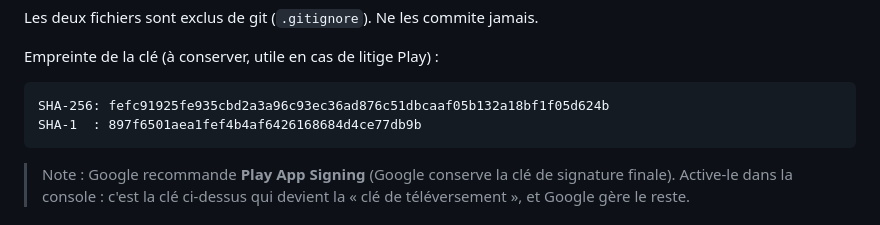
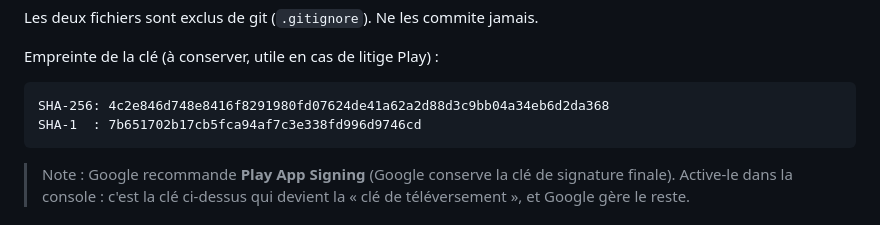
Before and after one commit to ZaccariaDev/street-medics-app, a Markdown page: PUBLISHING.md, the part around the change. Rendered like a GitHub page.

Commit message:
docs: correction empreintes SHA-256 et SHA-1 du keystore upload dans PUBLISHING.md

````diff
--- a/PUBLISHING.md
+++ b/PUBLISHING.md
@@ -28,8 +28,8 @@ Les deux fichiers sont exclus de git (`.gitignore`). Ne les commite jamais.
 Empreinte de la clé (à conserver, utile en cas de litige Play) :
 
 ```
-SHA-256: fefc91925fe935cbd2a3a96c93ec36ad876c51dbcaaf05b132a18bf1f05d624b
-SHA-1  : 897f6501aea1fef4b4af6426168684d4ce77db9b
+SHA-256: 4c2e846d748e8416f8291980fd07624de41a62a2d88d3c9bb04a34eb6d2da368
+SHA-1  : 7b651702b17cb5fca94af7c3e338fd996d9746cd
 ```
 
 > Note : Google recommande **Play App Signing** (Google conserve la clé de
````
